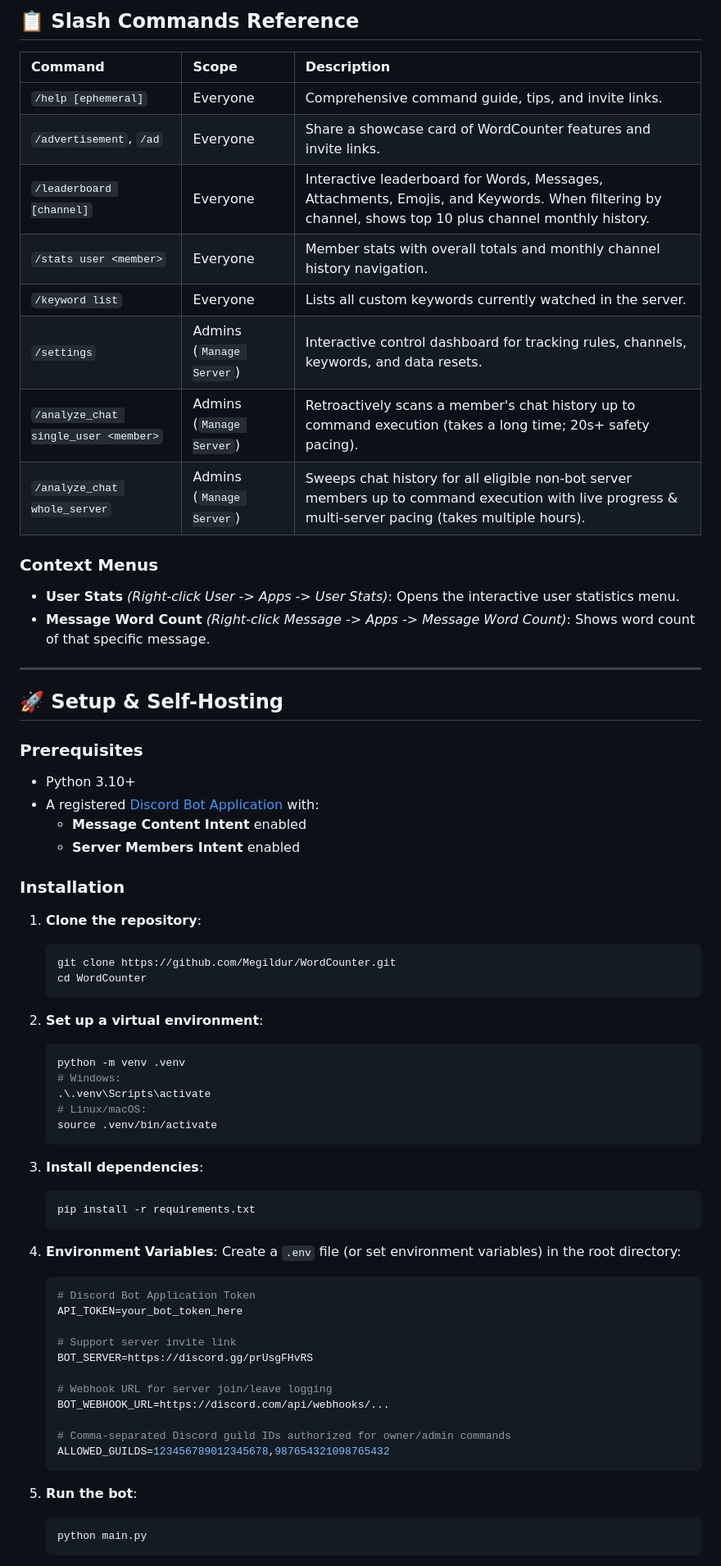
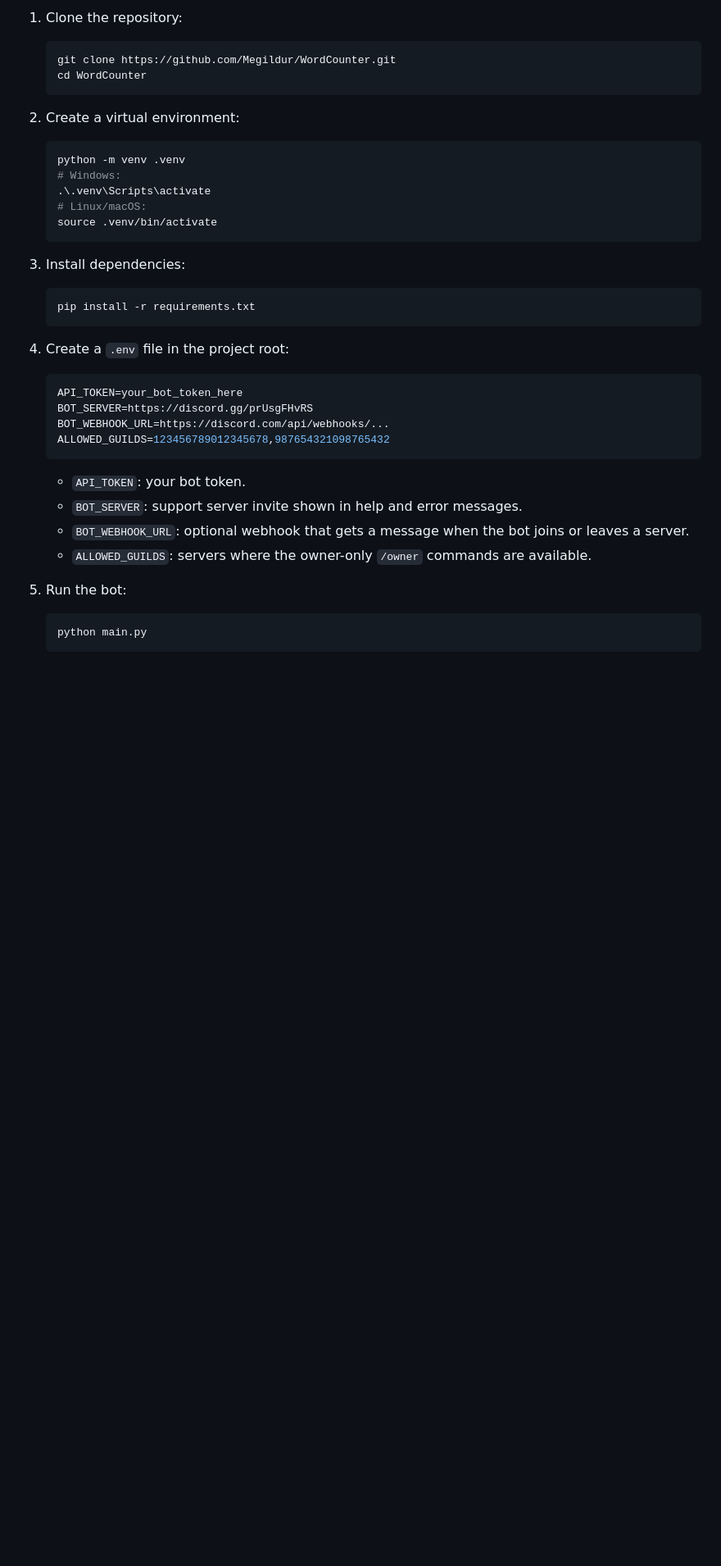
Before and after one commit to Megildur/WordCounter, a Markdown page: README.md, the part around one of its changes. Shown at 82% size. GitHub-like rendering; blank space fills up the shorter version.

````diff
--- a/README.md
+++ b/README.md
@@ -54,40 +68,11 @@ A feature-rich Discord bot designed to track **words**, **messages**, **attachme
 
-## 📋 Slash Commands Reference
-
-| Command | Scope | Description |
-| :--- | :--- | :--- |
-| `/help [ephemeral]` | Everyone | Comprehensive command guide, tips, and invite links. |
-| `/advertisement`, `/ad` | Everyone | Share a showcase card of WordCounter features and invite links. |
-| `/leaderboard [channel]` | Everyone | Interactive leaderboard for Words, Messages, Attachments, Emojis, and Keywords. When filtering by channel, shows top 10 plus channel monthly history. |
-| `/stats user <member>` | Everyone | Member stats with overall totals and monthly channel history navigation. |
-| `/keyword list` | Everyone | Lists all custom keywords currently watched in the server. |
-| `/settings` | Admins (`Manage Server`) | Interactive control dashboard for tracking rules, channels, keywords, and data resets. |
-| `/analyze_chat single_user <member>` | Admins (`Manage Server`) | Retroactively scans a member's chat history up to command execution (takes a long time; 20s+ safety pacing). |
-| `/analyze_chat whole_server` | Admins (`Manage Server`) | Sweeps chat history for all eligible non-bot server members up to command execution with live progress & multi-server pacing (takes multiple hours). |
-
-### Context Menus
-- **User Stats** *(Right-click User -> Apps -> User Stats)*: Opens the interactive user statistics menu.
-- **Message Word Count** *(Right-click Message -> Apps -> Message Word Count)*: Shows word count of that specific message.
-
----
-
-## 🚀 Setup & Self-Hosting
-
-### Prerequisites
-- Python 3.10+
-- A registered [Discord Bot Application](https://discord.com/developers/applications) with:
-  - **Message Content Intent** enabled
-  - **Server Members Intent** enabled
-
-### Installation
-
-1. **Clone the repository**:
+1. Clone the repository:
    ```bash
    git clone https://github.com/Megildur/WordCounter.git
    cd WordCounter
    ```
 
-2. **Set up a virtual environment**:
+2. Create a virtual environment:
    ```bash
    python -m venv .venv
    # Windows:
@@ -96,28 +81,24 @@ A feature-rich Discord bot designed to track **words**, **messages**, **attachme
    source .venv/bin/activate
    ```
 
-3. **Install dependencies**:
+3. Install dependencies:
    ```bash
    pip install -r requirements.txt
    ```
 
-4. **Environment Variables**:
-   Create a `.env` file (or set environment variables) in the root directory:
+4. Create a `.env` file in the project root:
    ```env
-   # Discord Bot Application Token
    API_TOKEN=your_bot_token_here
-
-   # Support server invite link
    BOT_SERVER=https://discord.gg/prUsgFHvRS
-
-   # Webhook URL for server join/leave logging
    BOT_WEBHOOK_URL=https://discord.com/api/webhooks/...
-
-   # Comma-separated Discord guild IDs authorized for owner/admin commands
    ALLOWED_GUILDS=123456789012345678,987654321098765432
    ```
+   - `API_TOKEN`: your bot token.
+   - `BOT_SERVER`: support server invite shown in help and error messages.
+   - `BOT_WEBHOOK_URL`: optional webhook that gets a message when the bot joins or leaves a server.
+   - `ALLOWED_GUILDS`: servers where the owner-only `/owner` commands are available.
 
-5. **Run the bot**:
+5. Run the bot:
    ```bash
    python main.py
    ```
````
Also changed, not shown: other parts of README.md (+63 -70 lines).
